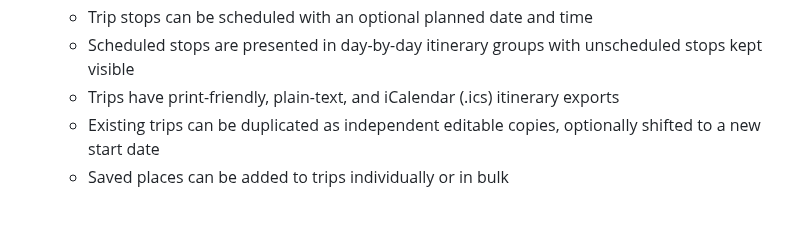
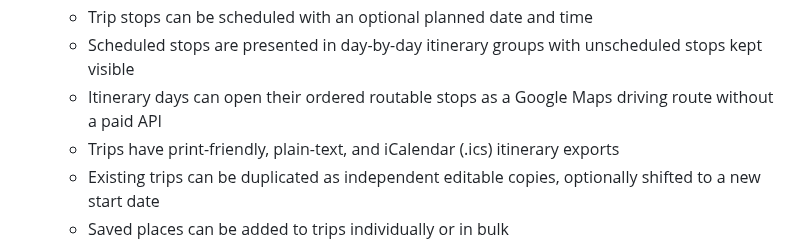
Before and after one commit to drakeg/vlog_travel_finder, a Markdown page: README.md, the part around the change. GitHub-like rendering; blank space fills up the shorter version.

Commit message:
docs: describe daily Google Maps route links

```diff
--- a/README.md
+++ b/README.md
@@ -26,6 +26,7 @@ Flask app to manage and search travel-related places (restaurants, breweries, mu
   - Trips can include start/end dates and per-stop planning notes
   - Trip stops can be scheduled with an optional planned date and time
   - Scheduled stops are presented in day-by-day itinerary groups with unscheduled stops kept visible
+  - Itinerary days can open their ordered routable stops as a Google Maps driving route without a paid API
   - Trips have print-friendly, plain-text, and iCalendar (.ics) itinerary exports
   - Existing trips can be duplicated as independent editable copies, optionally shifted to a new start date
   - Saved places can be added to trips individually or in bulk
```
